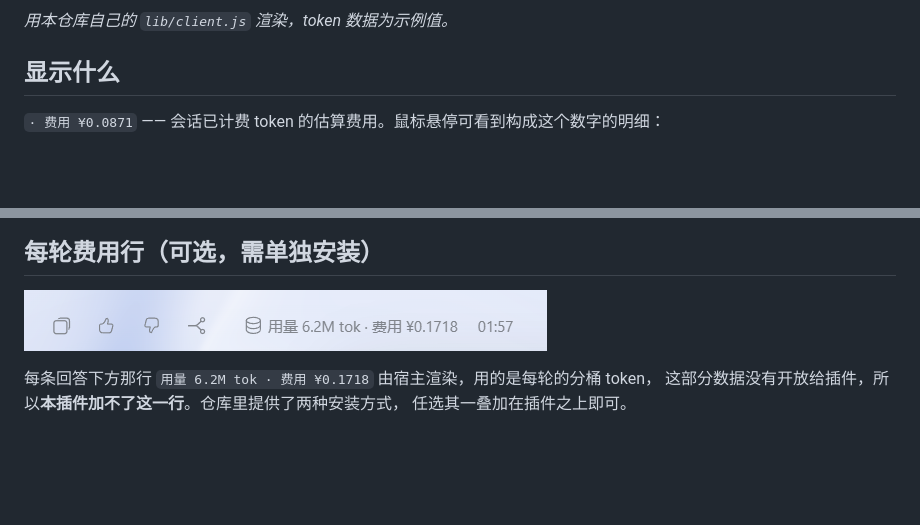
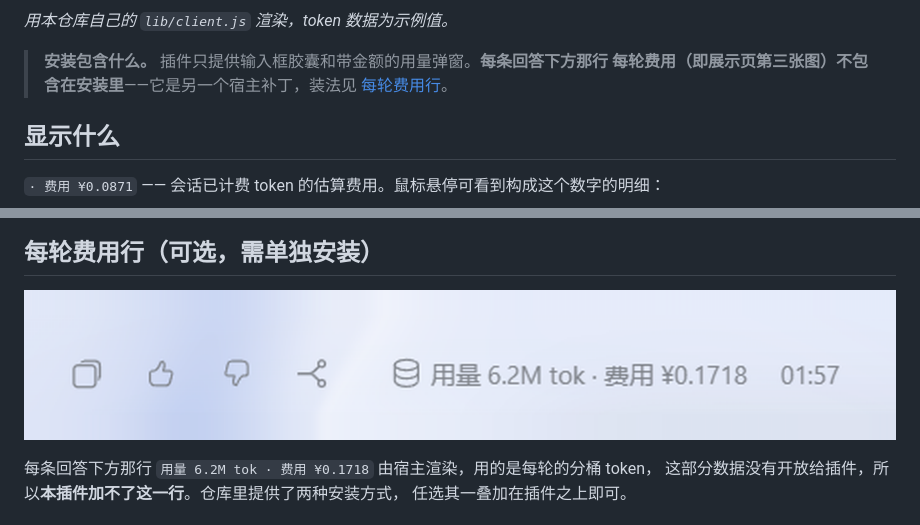
Before and after one commit to Shuaige-Da/dsh-cost-pill, a Markdown page: README.zh.md, 2 parts joined by grey strips. Rendered like a GitHub page; pictures changed too: preview/per-turn-row.png; blank space fills up the shorter version.

```diff
--- a/README.zh.md
+++ b/README.zh.md
@@ -12,6 +12,10 @@
 ![费用胶囊单独渲染](preview/composer-dock.png)
 
 *用本仓库自己的 `lib/client.js` 渲染，token 数据为示例值。*
+
+> **安装包含什么。** 插件只提供输入框胶囊和带金额的用量弹窗。**每条回答下方那行
+> 每轮费用（即展示页第三张图）不包含在安装里**——它是另一个宿主补丁，装法见
+> [每轮费用行](#每轮费用行可选需单独安装)。
 
 ## 显示什么
 
```
Also changed, not shown: README.md (+5 -0 lines), 2 other files.
